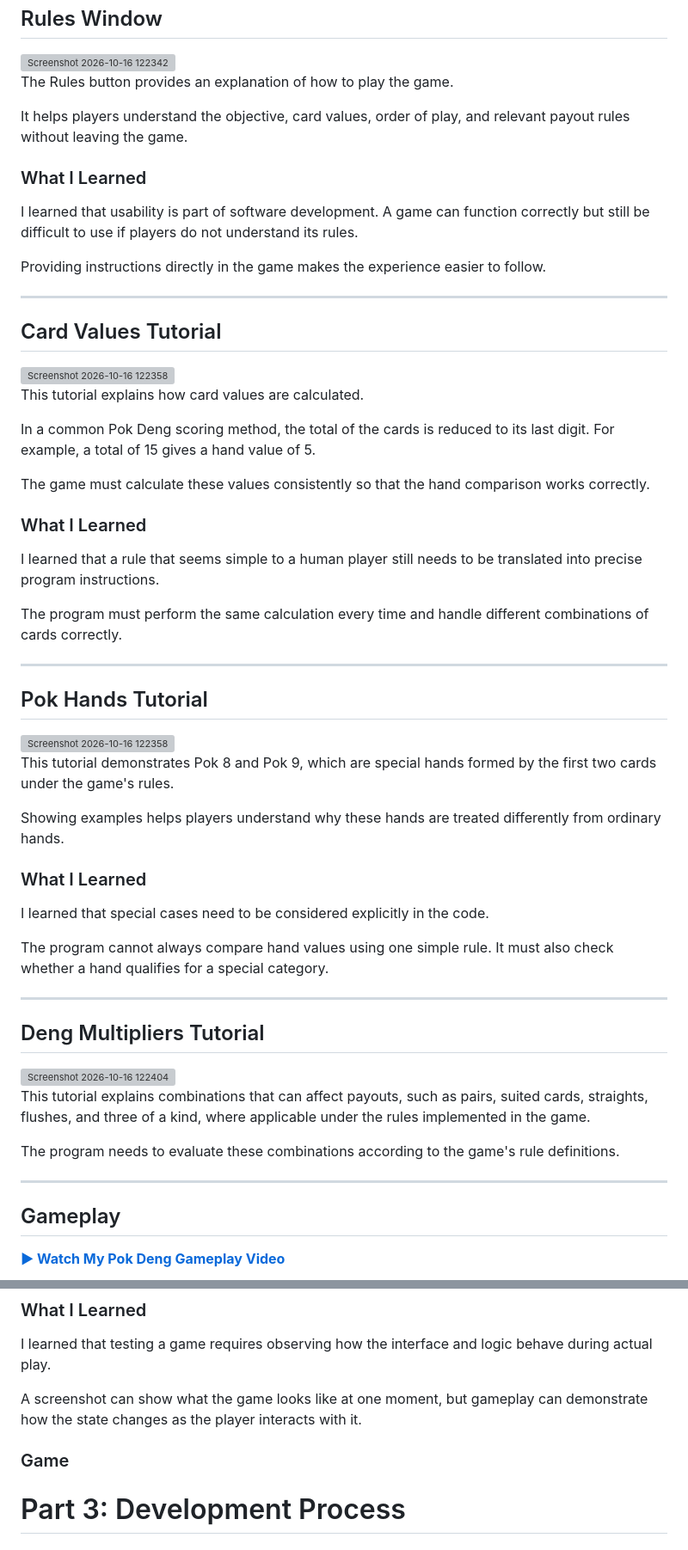
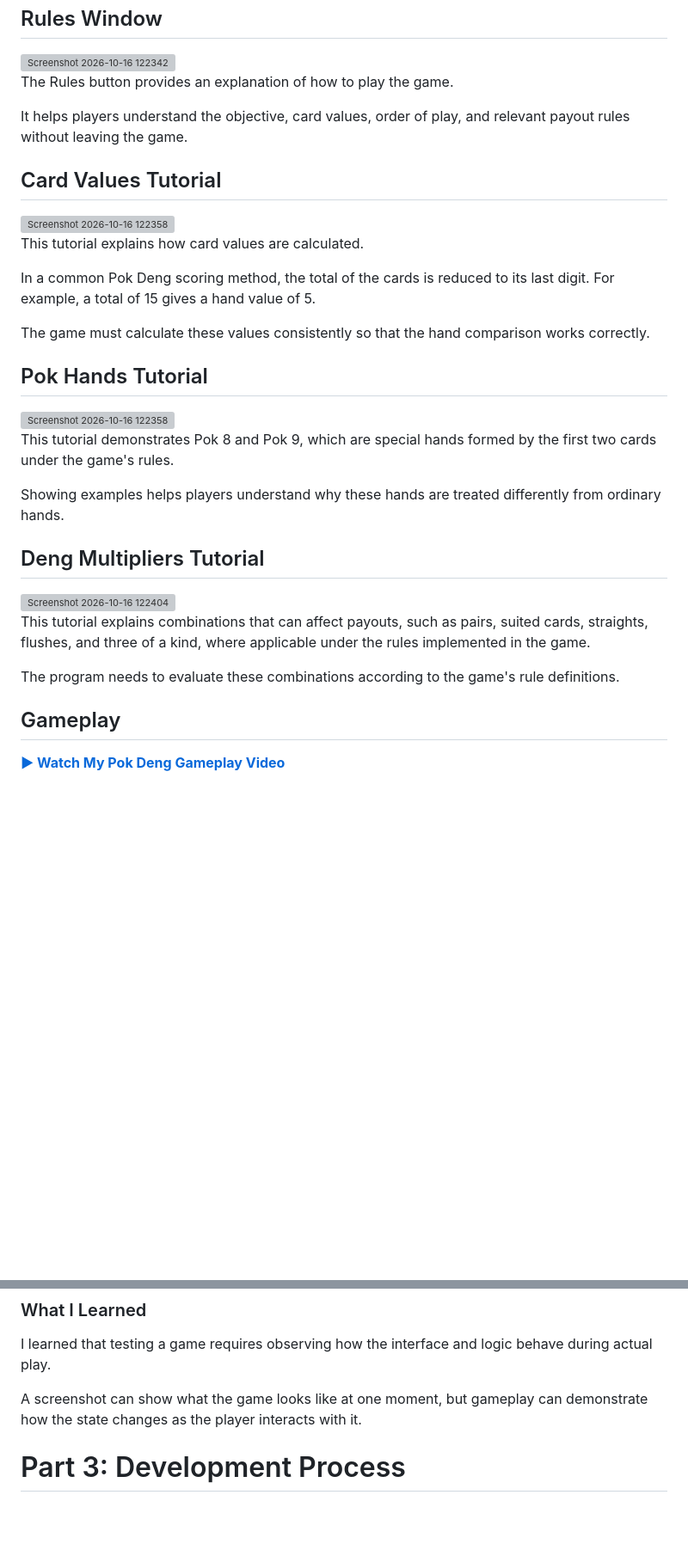
Before and after one commit to Wachirachet-Manwichachai/Wachirachet-Manwichachai.github.io, a Markdown page: projects/Game/Games.md, 2 parts joined by grey strips. Shown at 86% size. Drawn GitHub-style; blank space fills up the shorter version; grey boxes are pictures that could not be loaded.

```diff
--- a/projects/Game/Games.md
+++ b/projects/Game/Games.md
@@ -56,14 +56,6 @@ The Rules button provides an explanation of how to play the game.
 
 It helps players understand the objective, card values, order of play, and relevant payout rules without leaving the game.
 
-### What I Learned
-
-I learned that usability is part of software development. A game can function correctly but still be difficult to use if players do not understand its rules.
-
-Providing instructions directly in the game makes the experience easier to follow.
-
----
-
 ## Card Values Tutorial
 
 <img style="max-width: 100%; height: auto; display: block;" alt="Screenshot 2026-10-16 122358" src="https://github.com/user-attachments/assets/3cf8c43c-69e3-4769-8e8b-132a922dc0a1" />
@@ -74,14 +66,6 @@ In a common Pok Deng scoring method, the total of the cards is reduced to its la
 
 The game must calculate these values consistently so that the hand comparison works correctly.
 
-### What I Learned
-
-I learned that a rule that seems simple to a human player still needs to be translated into precise program instructions.
-
-The program must perform the same calculation every time and handle different combinations of cards correctly.
-
----
-
 ## Pok Hands Tutorial
 
 <img style="max-width: 100%; height: auto; display: block;" alt="Screenshot 2026-10-16 122358" src="https://github.com/user-attachments/assets/6653f0f2-150b-4f4f-beb2-b557fcce447d" />
@@ -90,14 +74,6 @@ This tutorial demonstrates Pok 8 and Pok 9, which are special hands formed by th
 
 Showing examples helps players understand why these hands are treated differently from ordinary hands.
 
-### What I Learned
-
-I learned that special cases need to be considered explicitly in the code.
-
-The program cannot always compare hand values using one simple rule. It must also check whether a hand qualifies for a special category.
-
----
-
 ## Deng Multipliers Tutorial
 
 <img style="max-width: 100%; height: auto; display: block;" alt="Screenshot 2026-10-16 122404" src="https://github.com/user-attachments/assets/2f35c578-810a-46d1-82cc-57fe2fd1107b" />
@@ -105,10 +81,6 @@ The program cannot always compare hand values using one simple rule. It must als
 This tutorial explains combinations that can affect payouts, such as pairs, suited cards, straights, flushes, and three of a kind, where applicable under the rules implemented in the game.
 
 The program needs to evaluate these combinations according to the game's rule definitions.
-
-
-
----
 
 ## Gameplay
 
@@ -123,9 +95,6 @@ Watching a complete round can help demonstrate how the different parts of the ga
 I learned that testing a game requires observing how the interface and logic behave during actual play.
 
 A screenshot can show what the game looks like at one moment, but gameplay can demonstrate how the state changes as the player interacts with it.
-
-### Game
-
 
 # Part 3: Development Process
 
```
